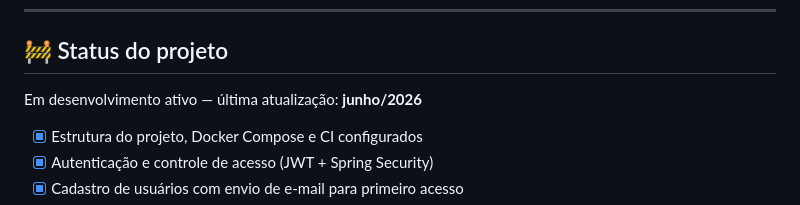
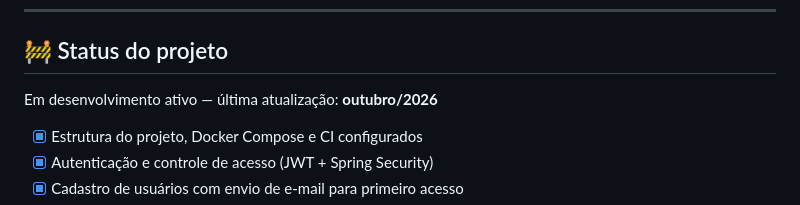
Before and after one commit to BernardoMDPrieto/Helpdesk, a Markdown page: README.md, the part around the change. Rendered like a GitHub page.

Commit message:
Update project status last update date

```diff
--- a/README.md
+++ b/README.md
@@ -21,7 +21,7 @@ O objetivo é ir além de um CRUD básico — o sistema inclui autenticação co
 
 ## 🚧 Status do projeto
 
-Em desenvolvimento ativo — última atualização: **junho/2026**
+Em desenvolvimento ativo — última atualização: **outubro/2026**
 
 - [x] Estrutura do projeto, Docker Compose e CI configurados
 - [x] Autenticação e controle de acesso (JWT + Spring Security)
```
